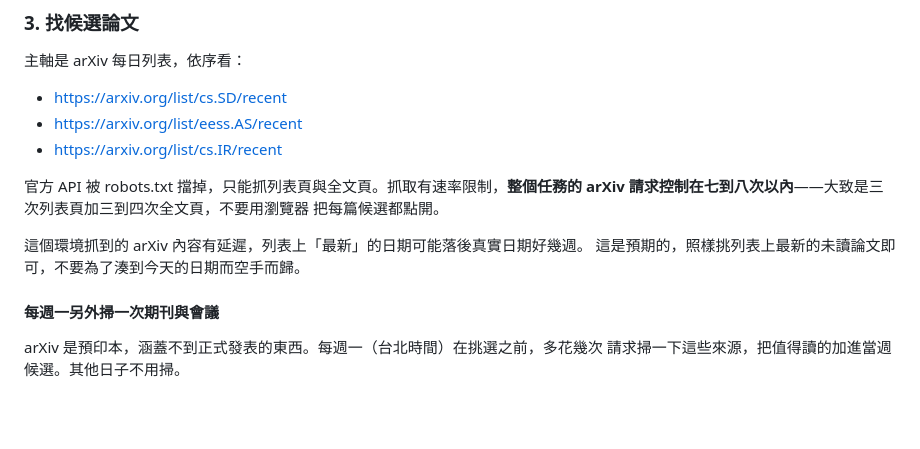
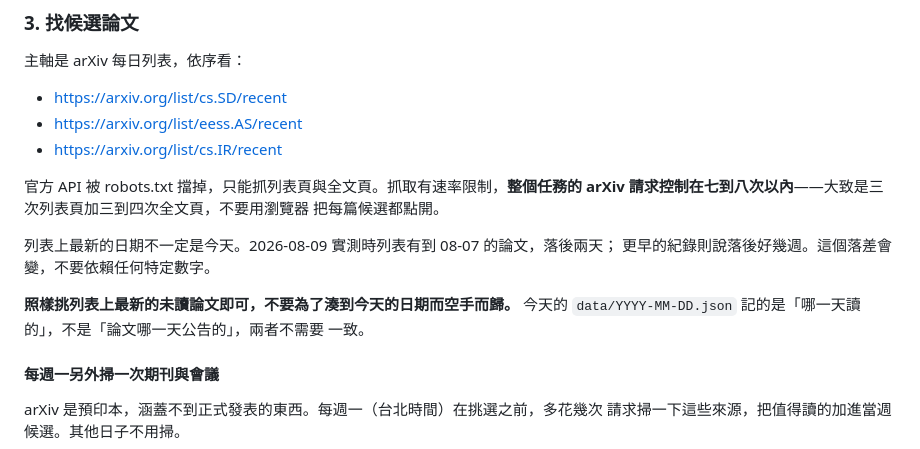
Before and after one commit to Megan8821/idontwannareadpaper, a Markdown page: DAILY_TASK.md, the part around the change. Rendered like a GitHub page; blank space fills up the shorter version.

Commit message:
Correct the stale claim about arXiv listing delay (#9)
The instruction said listings could lag reality by weeks. Measured on
2026-08-09, the cs.SD listing carried papers through 08-07 -- a two-day lag.
The gap varies, so the text now says not to depend on any particular number
and keeps the rule that follows from it: take the newest unread papers rather
than insisting on today's date. It also states what the earlier wording left
implicit, that the filename records the day the papers were read, not the day
they were announced.


Claude-Session: https://claude.ai/code/session_014aYe3XtaeWnbCh7jNKMj8Y

Co-authored-by: Claude Opus 5 <noreply@anthropic.com>

```diff
--- a/DAILY_TASK.md
+++ b/DAILY_TASK.md
@@ -58,8 +58,12 @@ Playwright，也不需要瀏覽器——過去嘗試在這裡裝 Playwright 是
 arXiv 請求控制在七到八次以內**——大致是三次列表頁加三到四次全文頁，不要用瀏覽器
 把每篇候選都點開。
 
-這個環境抓到的 arXiv 內容有延遲，列表上「最新」的日期可能落後真實日期好幾週。
-這是預期的，照樣挑列表上最新的未讀論文即可，不要為了湊到今天的日期而空手而歸。
+列表上最新的日期不一定是今天。2026-08-09 實測時列表有到 08-07 的論文，落後兩天；
+更早的紀錄則說落後好幾週。這個落差會變，不要依賴任何特定數字。
+
+**照樣挑列表上最新的未讀論文即可，不要為了湊到今天的日期而空手而歸。** 今天的
+`data/YYYY-MM-DD.json` 記的是「哪一天讀的」，不是「論文哪一天公告的」，兩者不需要
+一致。
 
 #### 每週一另外掃一次期刊與會議
 
```
